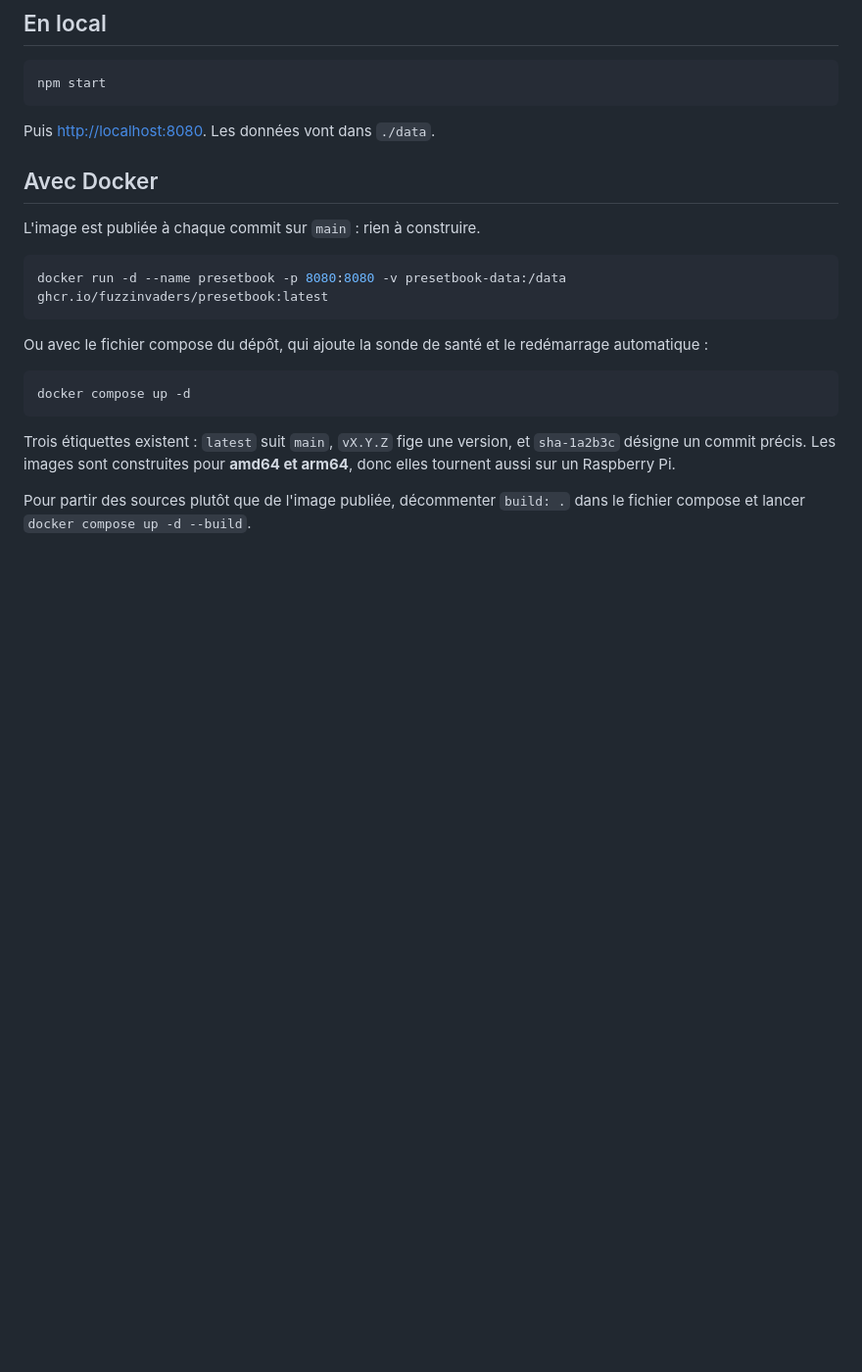
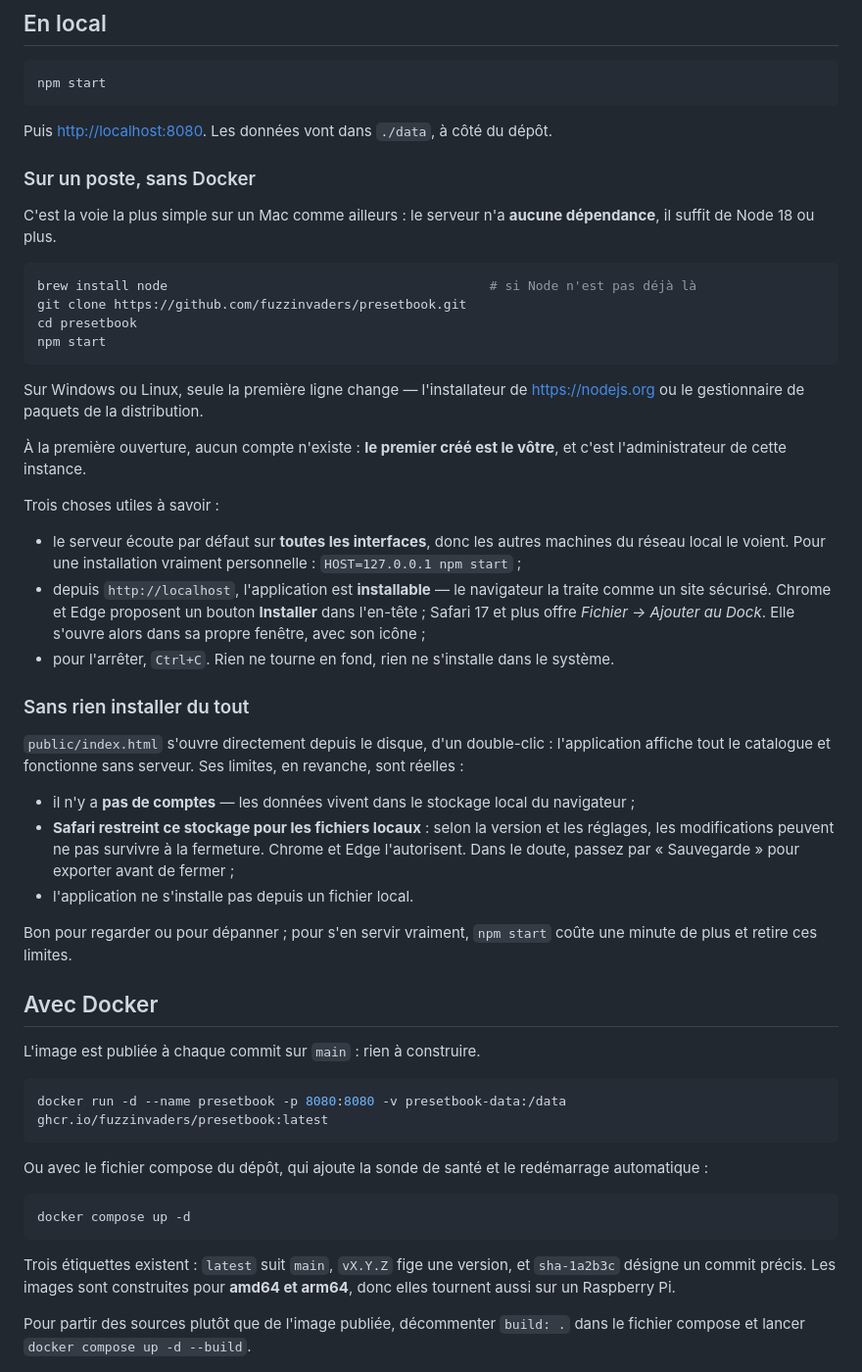
Before and after one commit to fuzzinvaders/presetbook, a Markdown page: docs/installation.md, the part around the change. Shown at 98% size. Rendered like a GitHub page; blank space fills up the shorter version.

Commit message:
docs: installer sur un poste, Mac compris, et ce que vaut le double-clic
Trois voies, avec leurs vraies limites plutôt qu'une seule recommandée sans
nuance. Node reste la plus simple partout — le serveur n'a aucune dépendance,
rien ne tourne en fond, Ctrl+C suffit à l'arrêter — et depuis localhost
l'application est installable comme sur un téléphone, ce qui n'allait pas de
soi et méritait d'être dit.

Deux points passés sous silence jusqu'ici : le serveur écoute par défaut sur
toutes les interfaces, ce qui n'est pas ce qu'on veut d'une installation
personnelle sur un portable ; et l'ouverture directe du fichier depuis le
disque fonctionne, mais Safari restreint le stockage local des fichiers
locaux — vérifié qu'il est autorisé sous Chromium, pas vérifiable sous Safari
d'ici, donc annoncé comme tel plutôt qu'affirmé.

Co-Authored-By: Claude Opus 5 <noreply@anthropic.com>

````diff
--- a/docs/installation.md
+++ b/docs/installation.md
@@ -9,7 +9,48 @@ Le serveur n'a **aucune dépendance** : Node 18 ou plus suffit, et l'image Docke
 npm start
 ```
 
-Puis <http://localhost:8080>. Les données vont dans `./data`.
+Puis <http://localhost:8080>. Les données vont dans `./data`, à côté du dépôt.
+
+### Sur un poste, sans Docker
+
+C'est la voie la plus simple sur un Mac comme ailleurs : le serveur n'a **aucune dépendance**, il
+suffit de Node 18 ou plus.
+
+```bash
+brew install node                                          # si Node n'est pas déjà là
+git clone https://github.com/fuzzinvaders/presetbook.git
+cd presetbook
+npm start
+```
+
+Sur Windows ou Linux, seule la première ligne change — l'installateur de <https://nodejs.org> ou le
+gestionnaire de paquets de la distribution.
+
+À la première ouverture, aucun compte n'existe : **le premier créé est le vôtre**, et c'est
+l'administrateur de cette instance.
+
+Trois choses utiles à savoir :
+
+- le serveur écoute par défaut sur **toutes les interfaces**, donc les autres machines du réseau
+  local le voient. Pour une installation vraiment personnelle : `HOST=127.0.0.1 npm start` ;
+- depuis `http://localhost`, l'application est **installable** — le navigateur la traite comme un
+  site sécurisé. Chrome et Edge proposent un bouton **Installer** dans l'en-tête ; Safari 17 et plus
+  offre *Fichier → Ajouter au Dock*. Elle s'ouvre alors dans sa propre fenêtre, avec son icône ;
+- pour l'arrêter, `Ctrl+C`. Rien ne tourne en fond, rien ne s'installe dans le système.
+
+### Sans rien installer du tout
+
+`public/index.html` s'ouvre directement depuis le disque, d'un double-clic : l'application affiche
+tout le catalogue et fonctionne sans serveur. Ses limites, en revanche, sont réelles :
+
+- il n'y a **pas de comptes** — les données vivent dans le stockage local du navigateur ;
+- **Safari restreint ce stockage pour les fichiers locaux** : selon la version et les réglages, les
+  modifications peuvent ne pas survivre à la fermeture. Chrome et Edge l'autorisent. Dans le doute,
+  passez par « Sauvegarde » pour exporter avant de fermer ;
+- l'application ne s'installe pas depuis un fichier local.
+
+Bon pour regarder ou pour dépanner ; pour s'en servir vraiment, `npm start` coûte une minute de plus
+et retire ces limites.
 
 ## Avec Docker
 
````
Also changed, not shown: README.fr.md (+3 -1 lines), README.md (+3 -1 lines).
